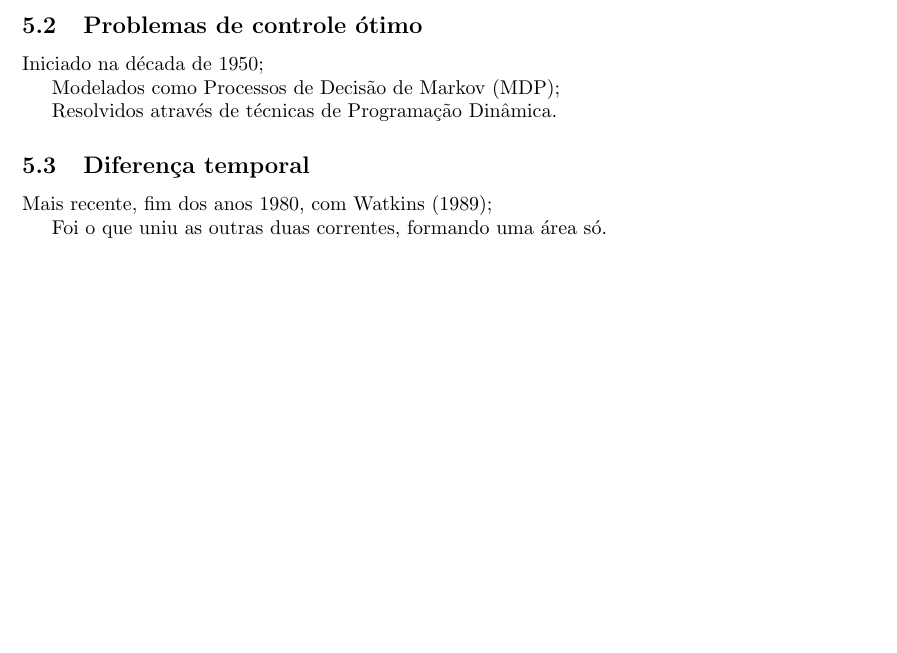
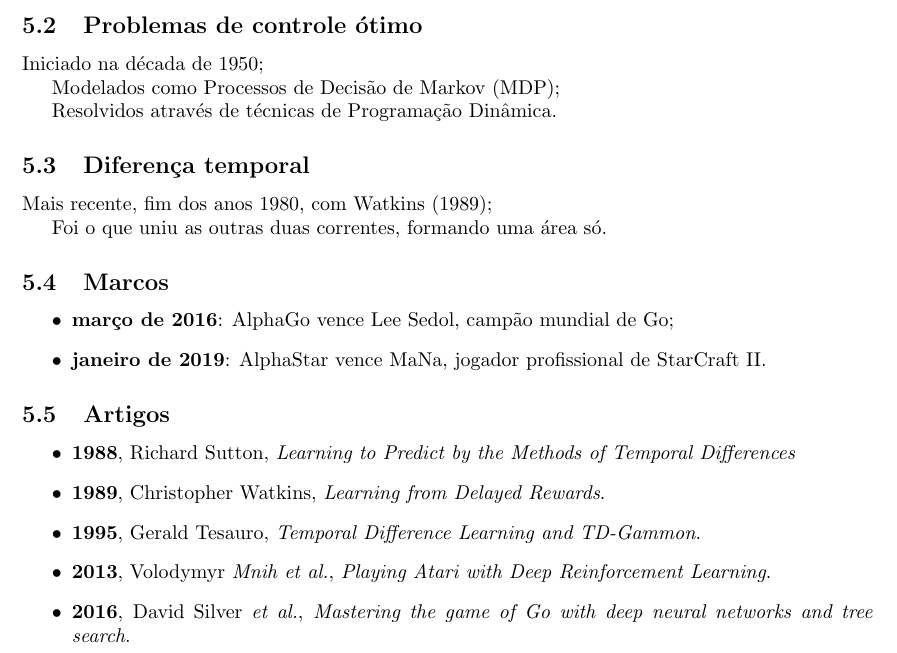
Before and after one commit to paulobruno/RLStudyNotes, a LaTeX document (01_Introducao.tex): part of page 3 of 3, cut so that both start at the same text, the shorter picture padded with empty space. Compiled offline with pdfLaTeX.

Commit message:
Adicionar marcos e artigos à seção "breve história"

```diff
--- a/01_Introducao.tex
+++ b/01_Introducao.tex
@@ -135,5 +135,22 @@
 
         Foi o que uniu as outras duas correntes, formando uma área só.
 
+    \subsection{Marcos}
+
+        \begin{itemize}
+            \item \textbf{março de 2016}: AlphaGo vence Lee Sedol, campão mundial de Go;
+            \item \textbf{janeiro de 2019}: AlphaStar vence MaNa, jogador profissional de StarCraft II.
+        \end{itemize}
+
+    \subsection{Artigos}
+
+        \begin{itemize}
+            \item \textbf{1988}, Richard Sutton, \textit{Learning to Predict by the Methods of Temporal Differences}
+            \item \textbf{1989}, Christopher Watkins, \textit{Learning from Delayed Rewards}.
+            \item \textbf{1995}, Gerald Tesauro, \textit{Temporal Difference Learning and TD-Gammon}.
+            \item \textbf{2013}, Volodymyr \textit{Mnih et al.}, \textit{Playing Atari with Deep Reinforcement Learning}.
+            \item \textbf{2016}, David Silver \textit{et al.}, \textit{Mastering the game of Go with deep neural networks and tree search}.
+        \end{itemize}
+
 
 \end{document}
```
